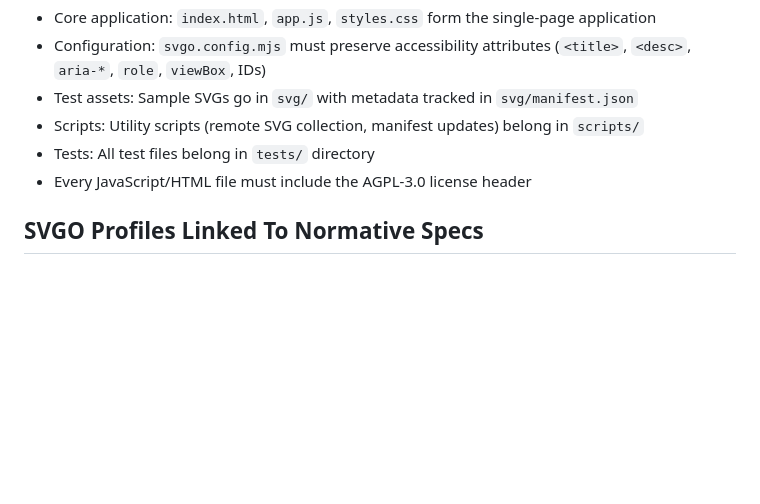
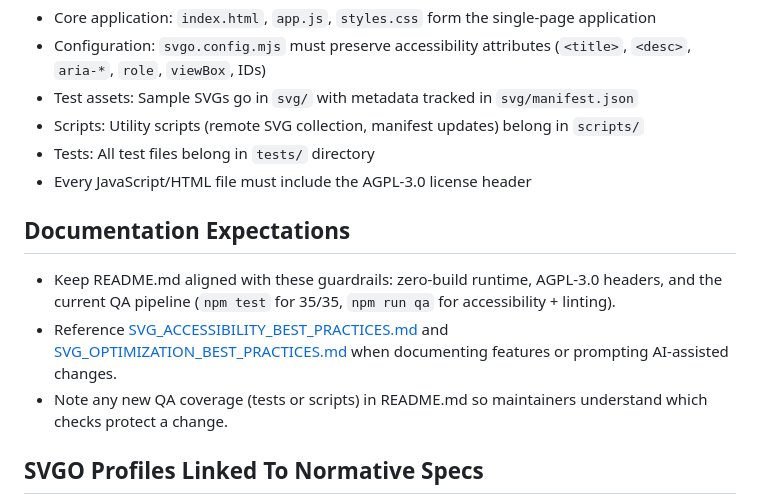
Before and after one commit to mgifford/a11y-svg, a Markdown page: AGENTS.md, the part around the change. Drawn GitHub-style; blank space fills up the shorter version.

```diff
--- a/AGENTS.md
+++ b/AGENTS.md
@@ -117,6 +117,11 @@ npm test  # Must pass 100% (35/35 tests)
 - Tests: All test files belong in `tests/` directory
 - Every JavaScript/HTML file must include the AGPL-3.0 license header
 
+## Documentation Expectations
+- Keep README.md aligned with these guardrails: zero-build runtime, AGPL-3.0 headers, and the current QA pipeline (`npm test` for 35/35, `npm run qa` for accessibility + linting).
+- Reference [SVG_ACCESSIBILITY_BEST_PRACTICES.md](SVG_ACCESSIBILITY_BEST_PRACTICES.md) and [SVG_OPTIMIZATION_BEST_PRACTICES.md](SVG_OPTIMIZATION_BEST_PRACTICES.md) when documenting features or prompting AI-assisted changes.
+- Note any new QA coverage (tests or scripts) in README.md so maintainers understand which checks protect a change.
+
 ## SVGO Profiles Linked To Normative Specs
 - `accessible-default` (implemented in [svgo.config.mjs](svgo.config.mjs)) maps to Sections 2 and 4 of [SVG_OPTIMIZATION_BEST_PRACTICES.md](SVG_OPTIMIZATION_BEST_PRACTICES.md). Keep `collapseGroups` and `mergePaths` disabled and numeric precision at 3 decimals to stay edit-safe.
 - `production-opt-in` (future profile) aligns with Section 3 of [SVG_OPTIMIZATION_BEST_PRACTICES.md](SVG_OPTIMIZATION_BEST_PRACTICES.md#3.-conditional-optimizations-opt-in). Enable `collapseGroups` and `mergePaths` only when the verification checklist passes and the asset is locked for downstream editing.
```
Also changed, not shown: README.md (+19 -4 lines).
